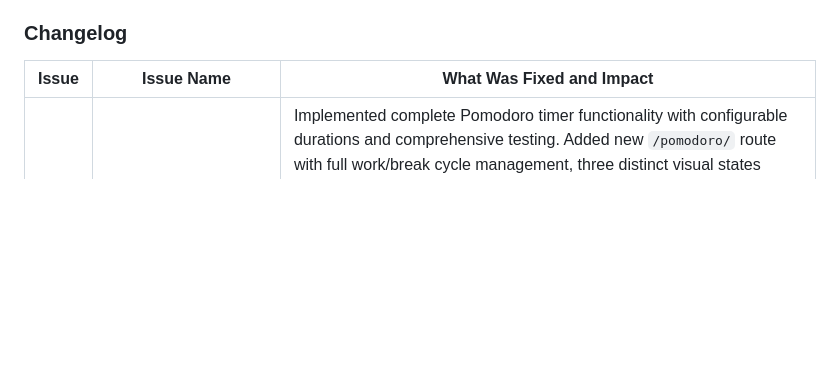
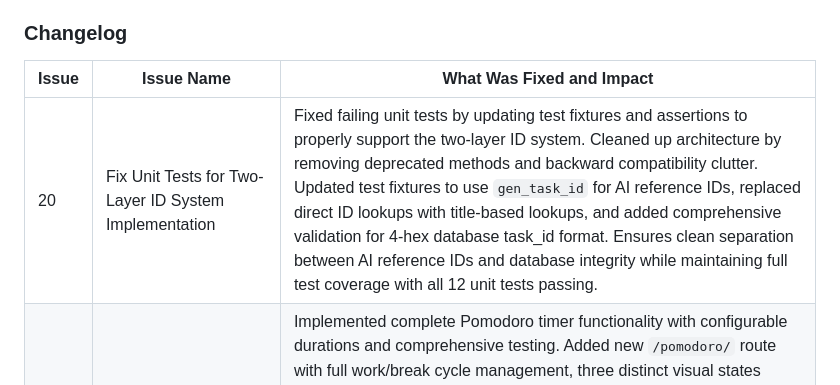
Before and after one commit to AnyelaDev/Tech_assessment, a Markdown page: reimagined/README.md, the part around the change. Rendered like a GitHub page; blank space fills up the shorter version.

```diff
--- a/reimagined/README.md
+++ b/reimagined/README.md
@@ -177,6 +177,7 @@ print(f"Created: {task2} with ID {task2.task_id}, depends on {task1.task_id}")
 
 | Issue | Issue Name | What Was Fixed and Impact |
 |-------|------------|---------------------------|
+| 20 | Fix Unit Tests for Two-Layer ID System Implementation | Fixed failing unit tests by updating test fixtures and assertions to properly support the two-layer ID system. Cleaned up architecture by removing deprecated methods and backward compatibility clutter. Updated test fixtures to use `gen_task_id` for AI reference IDs, replaced direct ID lookups with title-based lookups, and added comprehensive validation for 4-hex database task_id format. Ensures clean separation between AI reference IDs and database integrity while maintaining full test coverage with all 12 unit tests passing. |
 | 19 | Implement Pomodoro Timer Screen | Implemented complete Pomodoro timer functionality with configurable durations and comprehensive testing. Added new `/pomodoro/` route with full work/break cycle management, three distinct visual states (work/break/restart), real-time progress bars, timer controls (start/pause/stop/reset), and client-side JavaScript state management. Built comprehensive test suite with 18 passing tests covering URL routing, template rendering, and full user flow integration. Enhances executive function capabilities with focus session management. |
 | 17 | Change Color in UI for Items with No Dependencies | Enhanced visual distinction for tasks without dependencies using TDD approach. Added `has_no_dependencies()` method to Task model, conditional CSS class application in templates, accessibility-compliant color scheme with high-contrast light green background and bright green left border, comprehensive test coverage for both dependencies and timeline views. Improves UX by making independent tasks easily identifiable. |
 | 18 | Add Database Reset Button to Personal Assistance Page | Implemented convenient database reset functionality for development and testing. Added reset button to personal assistance page with confirmation dialog, backend endpoint to safely clear task/tasklist data while preserving auth data, comprehensive test coverage, and user feedback messages. |
```
Also changed, not shown: reimagined/Planning/Issues.md (+0 -17 lines), reimagined/Planning/Issues_Completed.md (+24 -0 lines).
